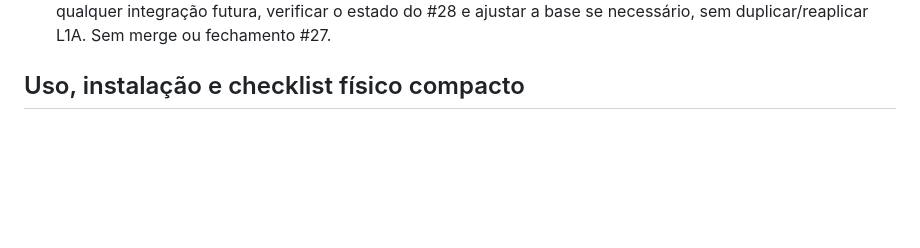
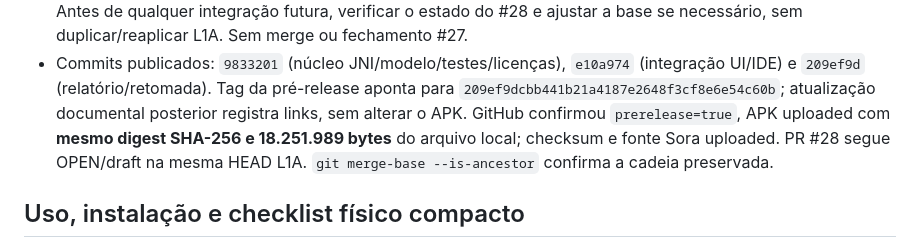
Before and after one commit to Samuel-Francisco-AS/My-CT, a Markdown page: docs/MYCT-L1B-RELATORIO.md, the part around one of its changes. Rendered like a GitHub page; blank space fills up the shorter version.

Commit message:
docs(l1b): registrar PR empilhado e pre-release verificados

```diff
--- a/docs/MYCT-L1B-RELATORIO.md
+++ b/docs/MYCT-L1B-RELATORIO.md
@@ -217,6 +218,13 @@ do terminal local nem substitui o gate de interface A–F.
   dependente do [PR #28](https://github.com/Samuel-Francisco-AS/My-CT/pull/28).
   Antes de qualquer integração futura, verificar o estado do #28 e ajustar a
   base se necessário, sem duplicar/reaplicar L1A. Sem merge ou fechamento #27.
+- Commits publicados: `9833201` (núcleo JNI/modelo/testes/licenças), `e10a974`
+  (integração UI/IDE) e `209ef9d` (relatório/retomada). Tag da pré-release aponta
+  para `209ef9dcbb441b21a4187e2648f3cf8e6e54c60b`; atualização documental posterior
+  registra links, sem alterar o APK. GitHub confirmou `prerelease=true`, APK
+  uploaded com **mesmo digest SHA-256 e 18.251.989 bytes** do arquivo local;
+  checksum e fonte Sora uploaded. PR #28 segue OPEN/draft na mesma HEAD L1A.
+  `git merge-base --is-ancestor` confirma a cadeia preservada.
 
 ## Uso, instalação e checklist físico compacto
 
```
Also changed, not shown: other parts of docs/MYCT-L1B-RELATORIO.md (+2 -1 lines).
